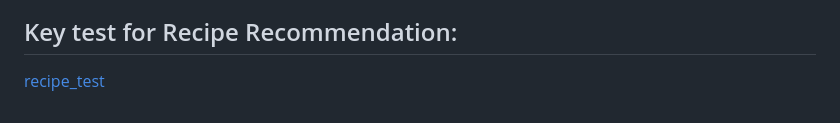
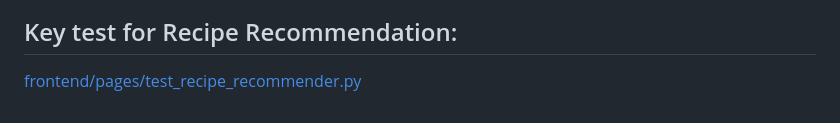
Before and after one commit to sugun-yadla/ShopHop, a Markdown page: README-tests.md, the part around the change. Rendered like a GitHub page.

```diff
--- a/README-tests.md
+++ b/README-tests.md
@@ -89,4 +89,4 @@ When there is a price drop for items in the price tracking list, the respective
 ![Product Screenshot](images/mail.jpeg)
 
 ## Key test for Recipe Recommendation:
-[recipe_test](recipe_test)
+[frontend/pages/test_recipe_recommender.py](frontend/pages/test_recipe_recommender.py)
```
